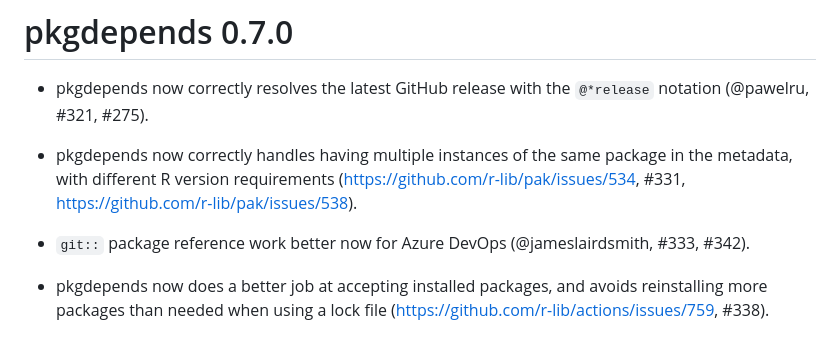
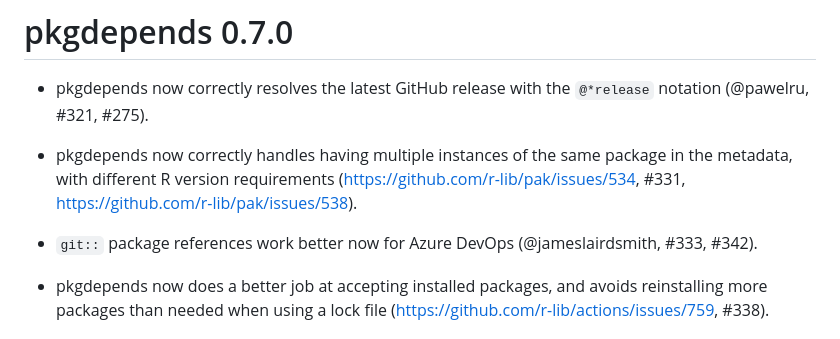
Before and after one commit to r-lib/pkgdepends, a Markdown page: NEWS.md, the part around the change. Rendered like a GitHub page.

Commit message:
NEWS typo fix
[ci skip]

```diff
--- a/NEWS.md
+++ b/NEWS.md
@@ -10,7 +10,7 @@
   (https://github.com/r-lib/pak/issues/534, #331,
   https://github.com/r-lib/pak/issues/538).
 
-* `git::` package reference work better now for Azure DevOps
+* `git::` package references work better now for Azure DevOps
   (@jameslairdsmith, #333, #342).
 
 * pkgdepends now does a better job at accepting installed packages, and
```
